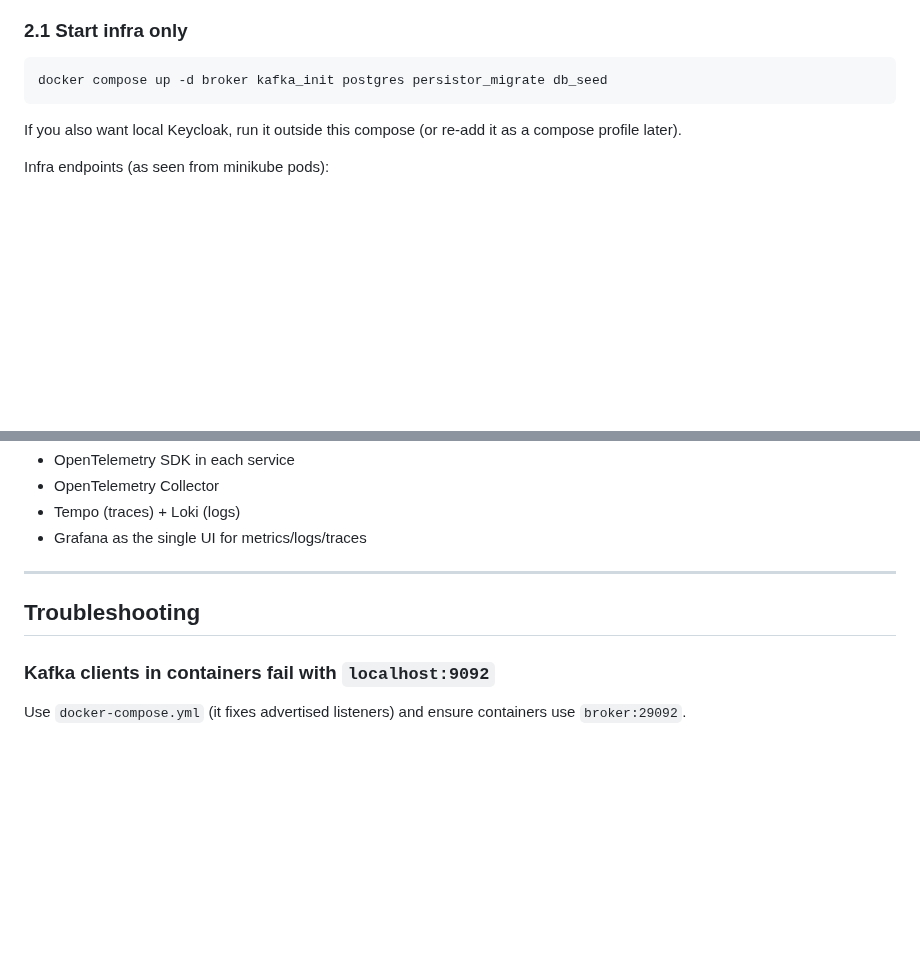
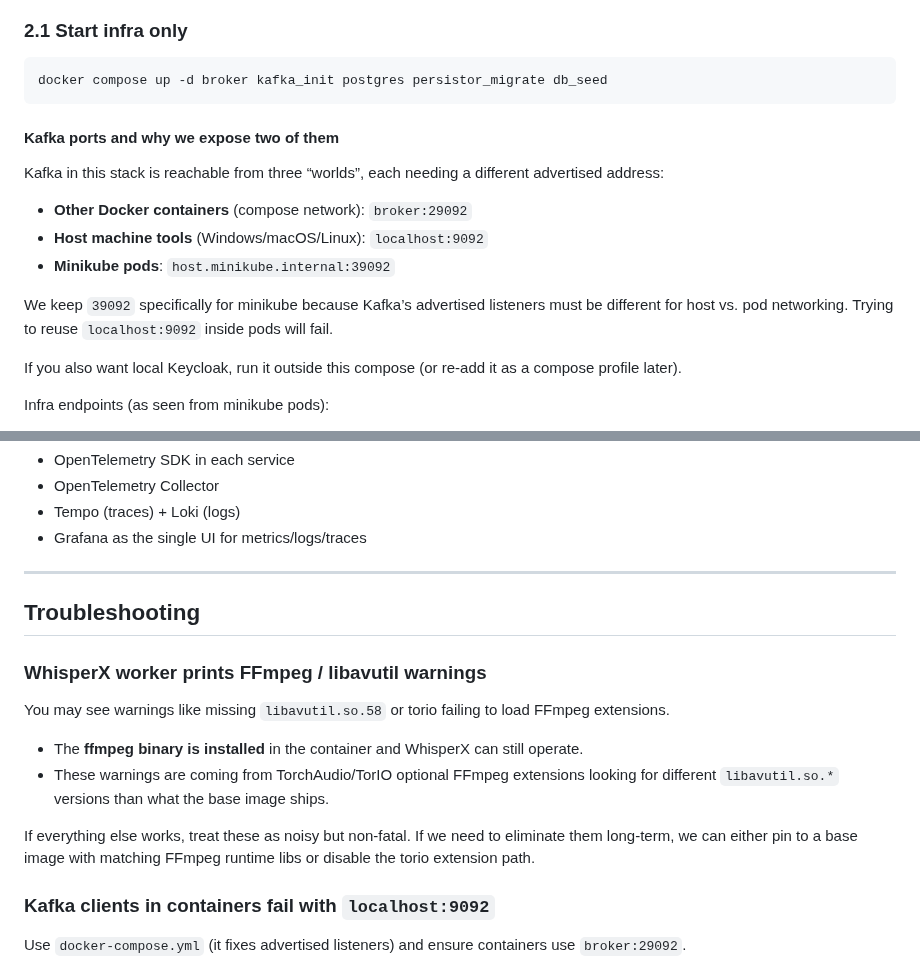
Before and after one commit to nanosamurai/xamurai, a Markdown page: docs/local-stack.md, 2 parts joined by grey strips. Drawn GitHub-style; blank space fills up the shorter version.

Commit message:
docs: expand local-stack notes + add minikube setup + k8s roadmap

````diff
--- a/docs/local-stack.md
+++ b/docs/local-stack.md
@@ -119,6 +119,17 @@ This runs **Kafka + Postgres** in Docker Compose and deploys app services to min
 docker compose up -d broker kafka_init postgres persistor_migrate db_seed
 ```
 
+#### Kafka ports and why we expose two of them
+
+Kafka in this stack is reachable from three “worlds”, each needing a different advertised address:
+
+- **Other Docker containers** (compose network): `broker:29092`
+- **Host machine tools** (Windows/macOS/Linux): `localhost:9092`
+- **Minikube pods**: `host.minikube.internal:39092`
+
+We keep `39092` specifically for minikube because Kafka’s advertised listeners must be different for
+host vs. pod networking. Trying to reuse `localhost:9092` inside pods will fail.
+
 If you also want local Keycloak, run it outside this compose (or re-add it as a compose profile later).
 
 Infra endpoints (as seen from minikube pods):
@@ -227,6 +238,16 @@ Suggested phases:
 
 ## Troubleshooting
 
+### WhisperX worker prints FFmpeg / libavutil warnings
+You may see warnings like missing `libavutil.so.58` or torio failing to load FFmpeg extensions.
+
+- The **ffmpeg binary is installed** in the container and WhisperX can still operate.
+- These warnings are coming from TorchAudio/TorIO optional FFmpeg extensions looking for different
+  `libavutil.so.*` versions than what the base image ships.
+
+If everything else works, treat these as noisy but non-fatal. If we need to eliminate them long-term,
+we can either pin to a base image with matching FFmpeg runtime libs or disable the torio extension path.
+
 ### Kafka clients in containers fail with `localhost:9092`
 Use `docker-compose.yml` (it fixes advertised listeners) and ensure containers use `broker:29092`.
 
````
Also changed, not shown: docs/k8s-roadmap.md (added, +207 -0 lines), docs/minikube-setup.md (added, +175 -0 lines).
